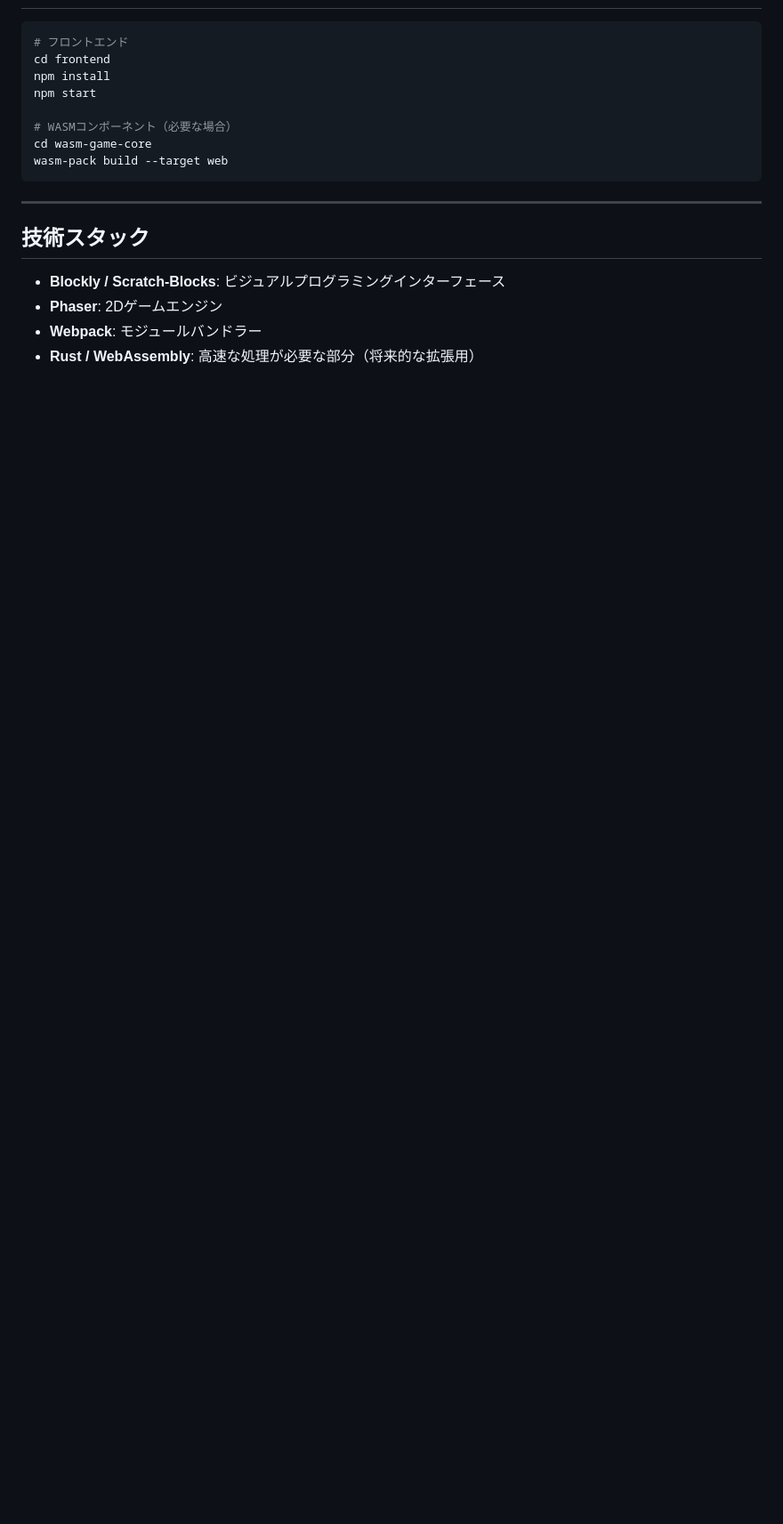
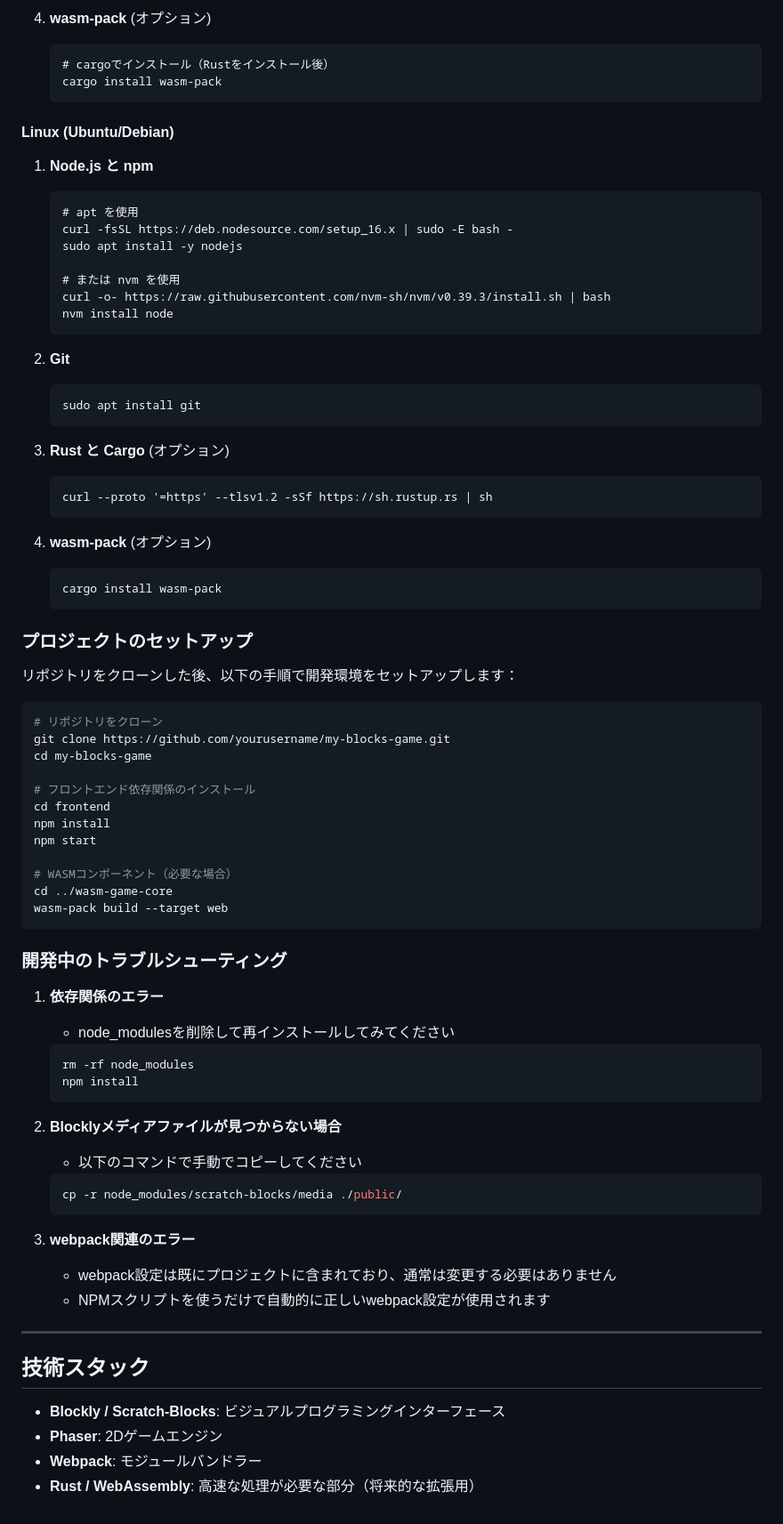
Before and after one commit to NPO-OpenCoralNetwork/p_school, a Markdown page: README.md, the part around the change printed below. Shown: that part at 89% size. Rendered like a GitHub page; blank space fills up the shorter version.

````diff
--- a/README.md
+++ b/README.md
@@ -158,13 +230,74 @@ my-blocks-game/
+4. **wasm-pack** (オプション)
+   ```
+   # cargoでインストール（Rustをインストール後）
+   cargo install wasm-pack
+   ```
+
+#### Linux (Ubuntu/Debian)
+
+1. **Node.js と npm**
+   ```
+   # apt を使用
+   curl -fsSL https://deb.nodesource.com/setup_16.x | sudo -E bash -
+   sudo apt install -y nodejs
+
+   # または nvm を使用
+   curl -o- https://raw.githubusercontent.com/nvm-sh/nvm/v0.39.3/install.sh | bash
+   nvm install node
+   ```
+
+2. **Git**
+   ```
+   sudo apt install git
+   ```
+
+3. **Rust と Cargo** (オプション)
+   ```
+   curl --proto '=https' --tlsv1.2 -sSf https://sh.rustup.rs | sh
+   ```
+
+4. **wasm-pack** (オプション)
+   ```
+   cargo install wasm-pack
+   ```
+
+### プロジェクトのセットアップ
+
+リポジトリをクローンした後、以下の手順で開発環境をセットアップします：
+
 ```bash
-# フロントエンド
+# リポジトリをクローン
+git clone https://github.com/yourusername/my-blocks-game.git
+cd my-blocks-game
+
+# フロントエンド依存関係のインストール
 cd frontend
 npm install
 npm start
 
 # WASMコンポーネント（必要な場合）
-cd wasm-game-core
+cd ../wasm-game-core
 wasm-pack build --target web
 ```
+
+### 開発中のトラブルシューティング
+
+1. **依存関係のエラー**
+   - node_modulesを削除して再インストールしてみてください
+   ```bash
+   rm -rf node_modules
+   npm install
+   ```
+
+2. **Blocklyメディアファイルが見つからない場合**
+   - 以下のコマンドで手動でコピーしてください
+   ```bash
+   cp -r node_modules/scratch-blocks/media ./public/
+   ```
+
+3. **webpack関連のエラー**
+   - webpack設定は既にプロジェクトに含まれており、通常は変更する必要はありません
+   - NPMスクリプトを使うだけで自動的に正しいwebpack設定が使用されます
 
 ---
 
````
Also changed, not shown: other parts of README.md (+72 -0 lines).
